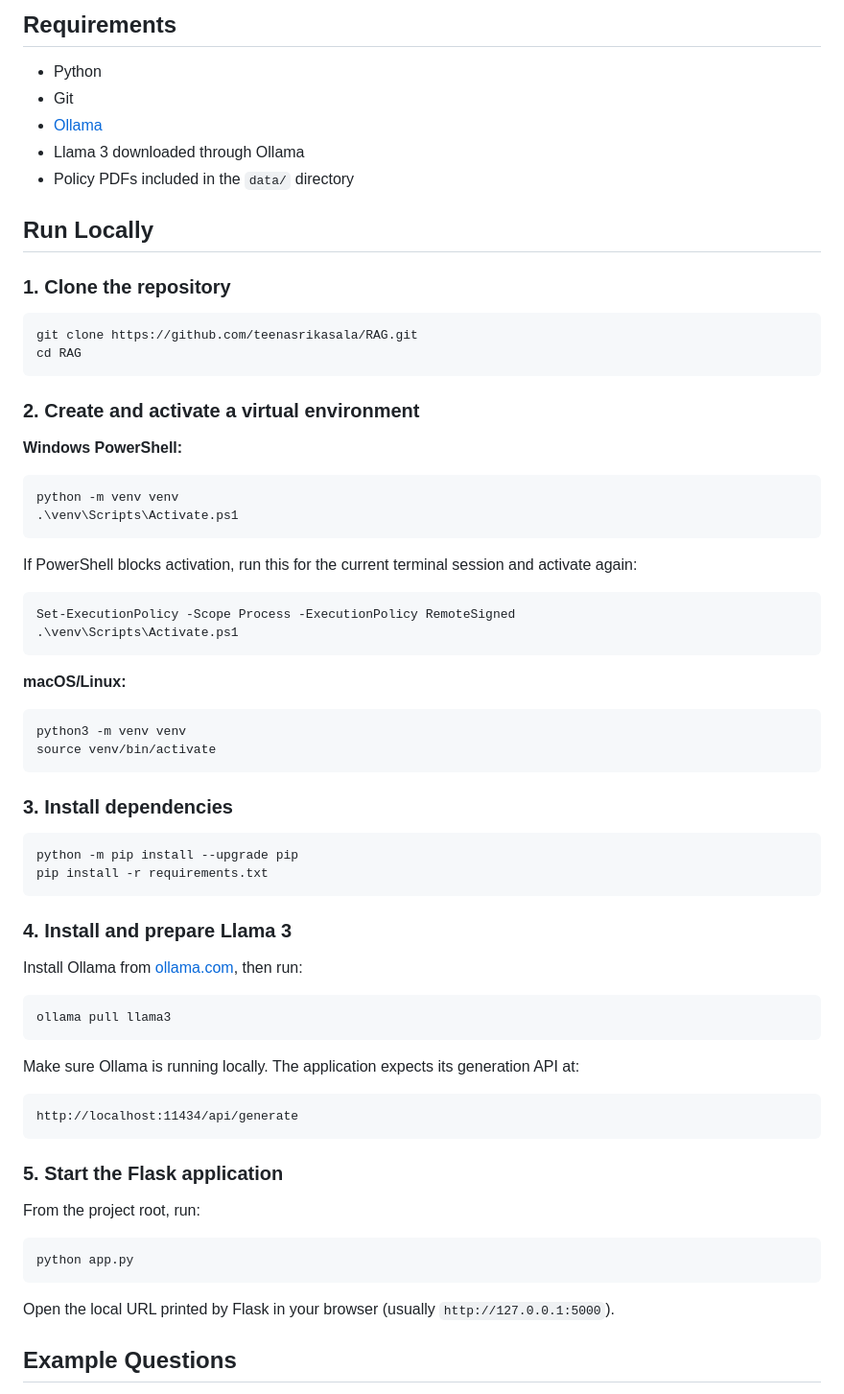
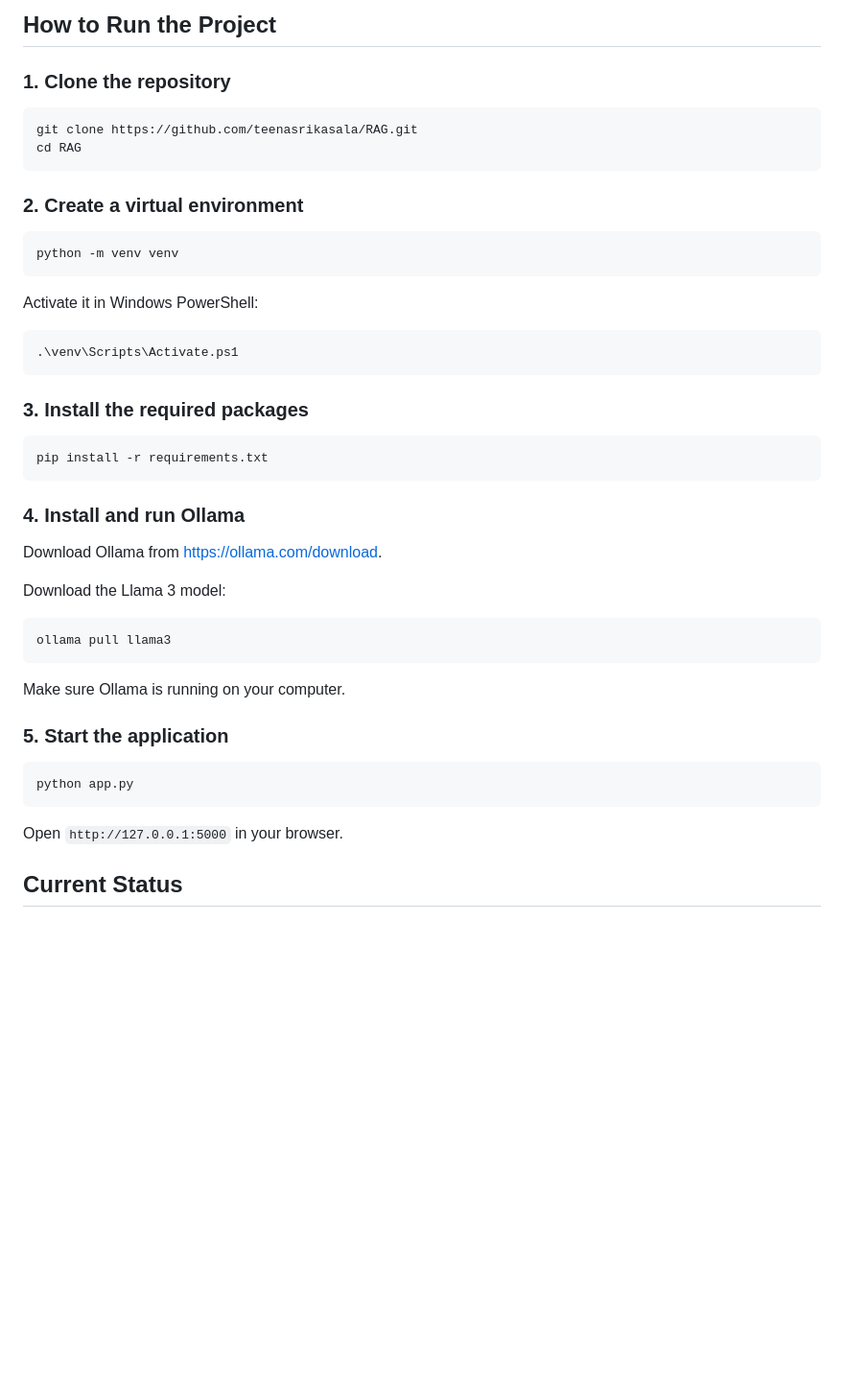
Before and after one commit to teenasrikasala/RAG, a Markdown page: README.md, the part around one of its changes. Shown at 96% size. Rendered like a GitHub page; blank space fills up the shorter version.

````diff
--- a/README.md
+++ b/README.md
@@ -85,77 +56,50 @@ and imports consistent with your repository.
 
-## Requirements
-
--   Python
--   Git
--   [Ollama](https://ollama.com/download)
--   Llama 3 downloaded through Ollama
--   Policy PDFs included in the `data/` directory
-
-## Run Locally
+## How to Run the Project
 
 ### 1. Clone the repository
 
-``` bash
+```bash
 git clone https://github.com/teenasrikasala/RAG.git
 cd RAG
 ```
 
-### 2. Create and activate a virtual environment
+### 2. Create a virtual environment
 
-**Windows PowerShell:**
+```bash
+python -m venv venv
+```
 
-``` powershell
-python -m venv venv
+Activate it in Windows PowerShell:
+
+```powershell
 .\venv\Scripts\Activate.ps1
 ```
 
-If PowerShell blocks activation, run this for the current terminal
-session and activate again:
+### 3. Install the required packages
 
-``` powershell
-Set-ExecutionPolicy -Scope Process -ExecutionPolicy RemoteSigned
-.\venv\Scripts\Activate.ps1
-```
-
-**macOS/Linux:**
-
-``` bash
-python3 -m venv venv
-source venv/bin/activate
-```
-
-### 3. Install dependencies
-
-``` bash
-python -m pip install --upgrade pip
+```bash
 pip install -r requirements.txt
 ```
 
-### 4. Install and prepare Llama 3
+### 4. Install and run Ollama
 
-Install Ollama from [ollama.com](https://ollama.com/download), then run:
+Download Ollama from https://ollama.com/download.
 
-``` bash
+Download the Llama 3 model:
+
+```bash
 ollama pull llama3
 ```
 
-Make sure Ollama is running locally. The application expects its
-generation API at:
+Make sure Ollama is running on your computer.
 
-``` text
-http://localhost:11434/api/generate
-```
+### 5. Start the application
 
-### 5. Start the Flask application
-
-From the project root, run:
-
-``` bash
+```bash
 python app.py
 ```
 
-Open the local URL printed by Flask in your browser (usually
-`http://127.0.0.1:5000`).
+Open `http://127.0.0.1:5000` in your browser.
 
-## Example Questions
+## Current Status
 
````
Also changed, not shown: other parts of README.md (+42 -97 lines).
